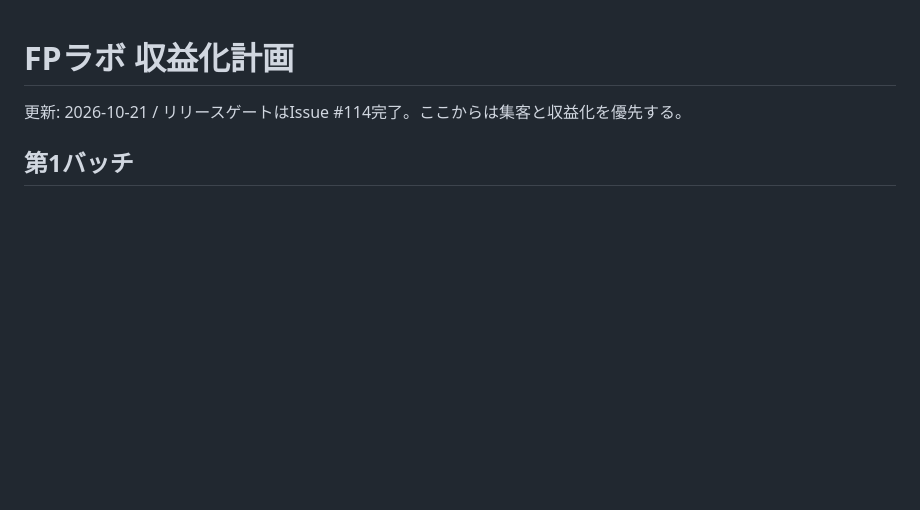
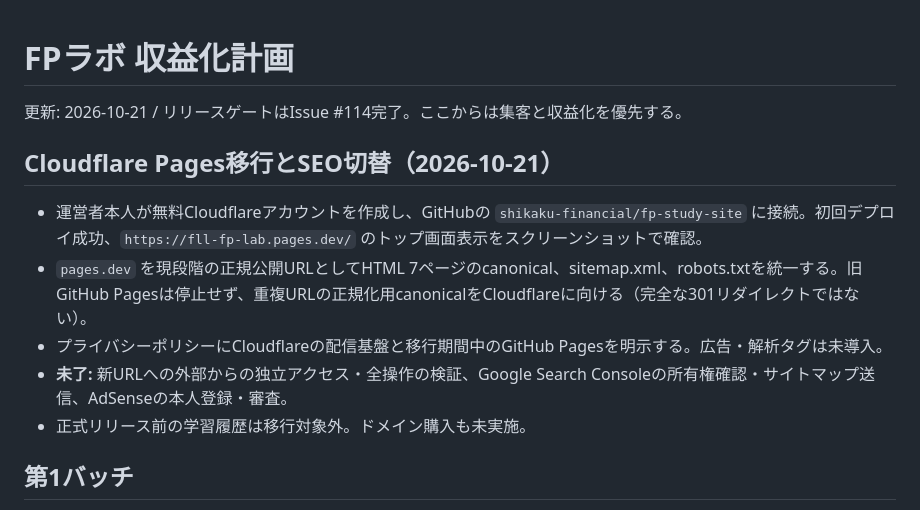
Before and after one commit to shikaku-financial/fp-study-site, a Markdown page: MONETIZATION_PLAN.md, the part around the change. GitHub-like rendering; blank space fills up the shorter version.

Commit message:
docs: log Cloudflare Pages as primary and Search Console as next action

```diff
--- a/MONETIZATION_PLAN.md
+++ b/MONETIZATION_PLAN.md
@@ -1,5 +1,12 @@
 # FPラボ 収益化計画
 更新: 2026-10-21 / リリースゲートはIssue #114完了。ここからは集客と収益化を優先する。
+
+## Cloudflare Pages移行とSEO切替（2026-10-21）
+- 運営者本人が無料Cloudflareアカウントを作成し、GitHubの `shikaku-financial/fp-study-site` に接続。初回デプロイ成功、`https://fll-fp-lab.pages.dev/` のトップ画面表示をスクリーンショットで確認。
+- `pages.dev` を現段階の正規公開URLとしてHTML 7ページのcanonical、sitemap.xml、robots.txtを統一する。旧GitHub Pagesは停止せず、重複URLの正規化用canonicalをCloudflareに向ける（完全な301リダイレクトではない）。
+- プライバシーポリシーにCloudflareの配信基盤と移行期間中のGitHub Pagesを明示する。広告・解析タグは未導入。
+- **未了:** 新URLへの外部からの独立アクセス・全操作の検証、Google Search Consoleの所有権確認・サイトマップ送信、AdSenseの本人登録・審査。
+- 正式リリース前の学習履歴は移行対象外。ドメイン購入も未実施。
 
 ## 第1バッチ
 - 独立した運営方針・プライバシー・問い合わせ・学習ガイドを追加。
```
